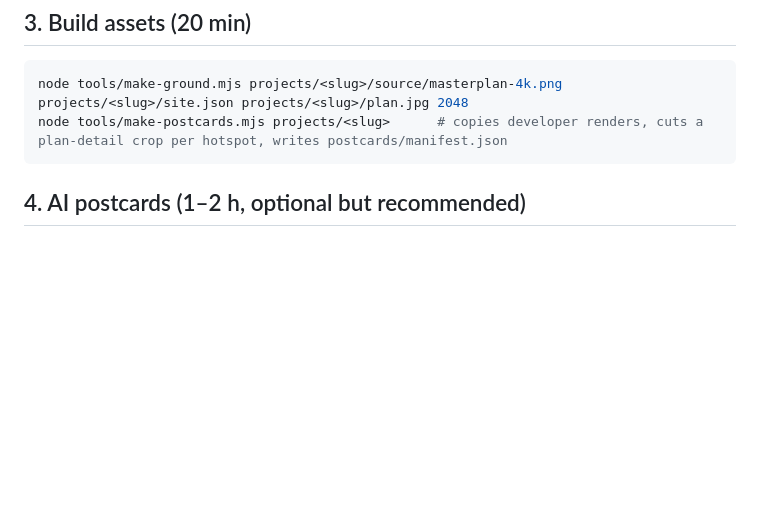
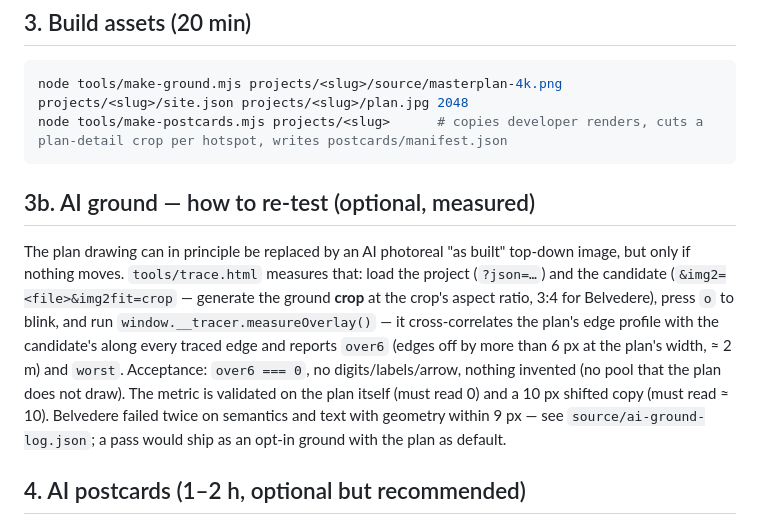
Before and after one commit to dsoldano/creatura-showroom, a Markdown page: docs/adding-a-project.md, the part around the change. GitHub-like rendering; blank space fills up the shorter version.

Commit message:
B5: AI ground spike FAILED — measured, recorded, dropped (README honesty note, guide re-test procedure)
Co-Authored-By: Claude Opus 5 (1M context) <noreply@anthropic.com>
Claude-Session: https://claude.ai/code/session_016CA29hrLw8GMBHYJBYCXXx

````diff
--- a/docs/adding-a-project.md
+++ b/docs/adding-a-project.md
@@ -39,6 +39,10 @@ node tools/make-ground.mjs projects/<slug>/source/masterplan-4k.png projects/<sl
 node tools/make-postcards.mjs projects/<slug>      # copies developer renders, cuts a plan-detail crop per hotspot, writes postcards/manifest.json
 ```
 
+## 3b. AI ground — how to re-test (optional, measured)
+
+The plan drawing can in principle be replaced by an AI photoreal "as built" top-down image, but only if nothing moves. `tools/trace.html` measures that: load the project (`?json=…`) and the candidate (`&img2=<file>&img2fit=crop` — generate the ground **crop** at the crop's aspect ratio, 3:4 for Belvedere), press `o` to blink, and run `window.__tracer.measureOverlay()` — it cross-correlates the plan's edge profile with the candidate's along every traced edge and reports `over6` (edges off by more than 6 px at the plan's width, ≈ 2 m) and `worst`. Acceptance: `over6 === 0`, no digits/labels/arrow, nothing invented (no pool that the plan does not draw). The metric is validated on the plan itself (must read 0) and a 10 px shifted copy (must read ≈ 10). Belvedere failed twice on semantics and text with geometry within 9 px — see `source/ai-ground-log.json`; a pass would ship as an opt-in ground with the plan as default.
+
 ## 4. AI postcards (1–2 h, optional but recommended)
 
 Import two of the developer's renders into Higgsfield as style references (`media_import_url`). For each key place without a render, one prompt with the fixed style prefix (see `postcards/ai-log.json` for Belvedere's) and a subject sentence read off the plan; two candidates each (`generate_image_batch`, `nano_banana_pro`, 3:2, 1k). Download, lay out on a contact sheet, reject anything with text, wrong tower counts or impossible geometry, then:
````
Also changed, not shown: README.md (+1 -0 lines).
